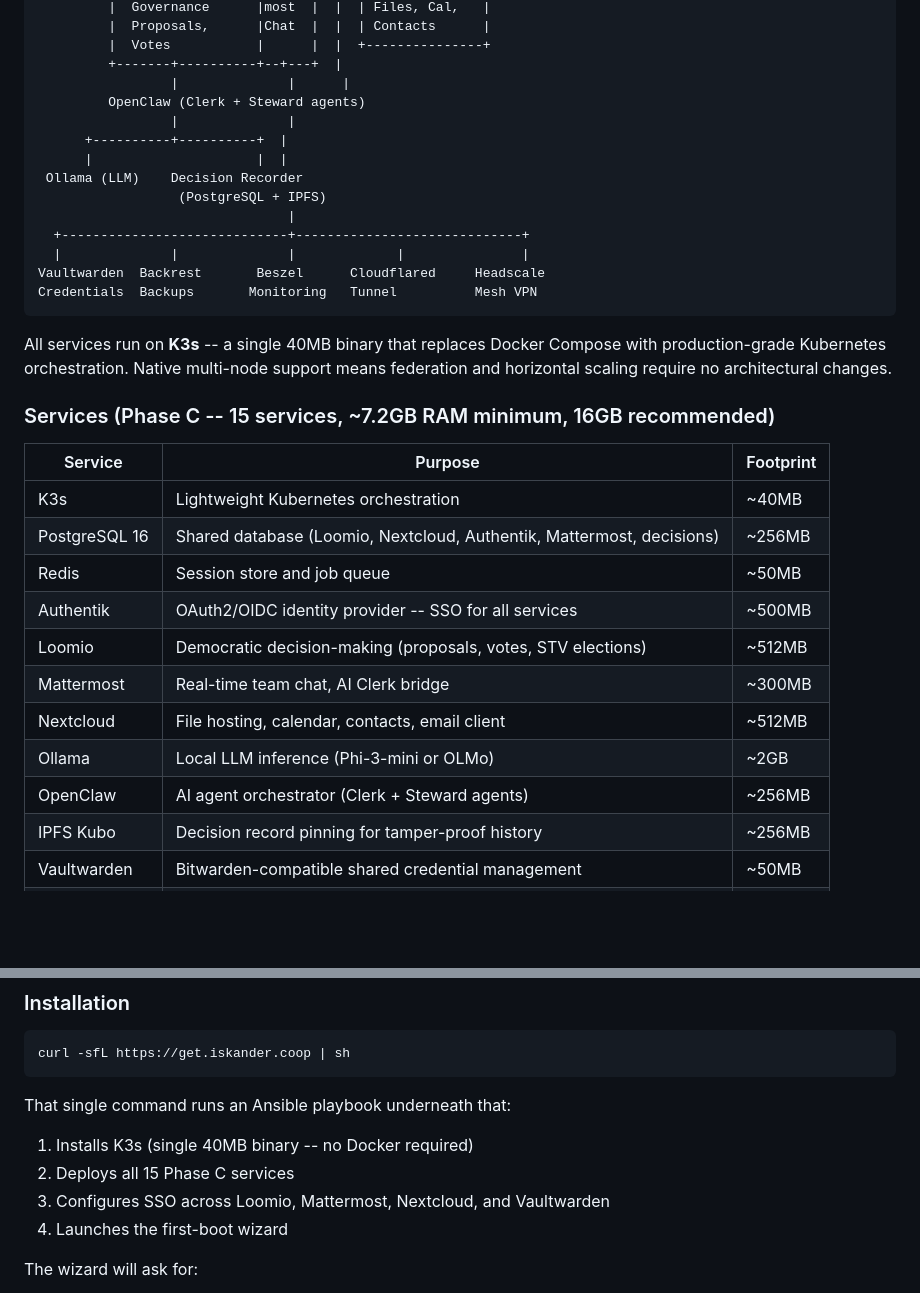
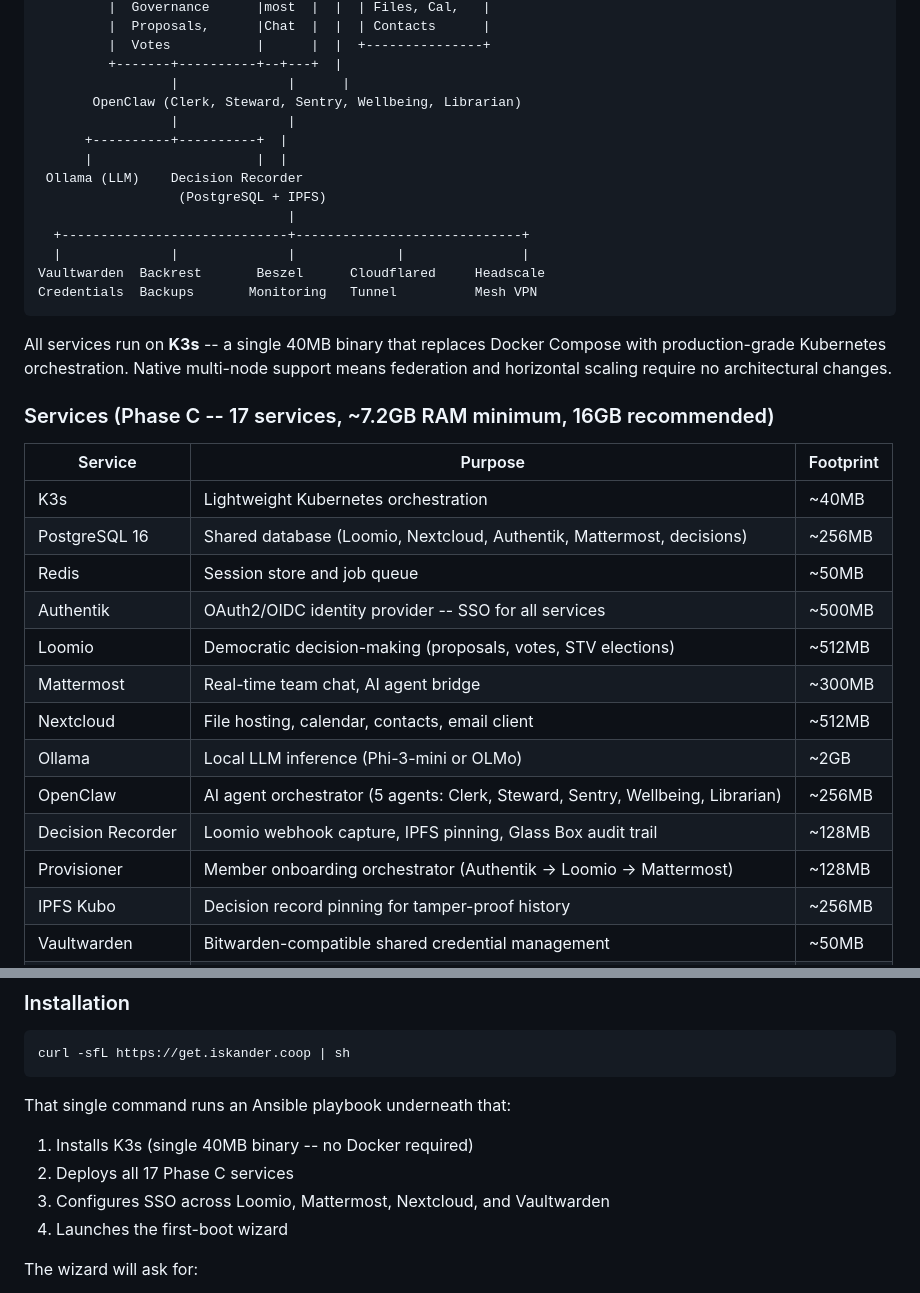
Before and after one commit to Argocyte/Iskander, a Markdown page: README.md, 2 parts joined by grey strips. Drawn GitHub-style; blank space fills up the shorter version.

```diff
--- a/README.md
+++ b/README.md
@@ -74,7 +74,7 @@ Everything else runs on proven, boring technology.
          |  Votes           |      |  |  +---------------+
          +-------+----------+--+---+  |
                  |              |      |
-         OpenClaw (Clerk + Steward agents)
+       OpenClaw (Clerk, Steward, Sentry, Wellbeing, Librarian)
                  |              |
       +----------+----------+  |
       |                     |  |
@@ -89,7 +89,7 @@ Credentials  Backups       Monitoring   Tunnel          Mesh VPN
 
 All services run on **K3s** -- a single 40MB binary that replaces Docker Compose with production-grade Kubernetes orchestration. Native multi-node support means federation and horizontal scaling require no architectural changes.
 
-### Services (Phase C -- 15 services, ~7.2GB RAM minimum, 16GB recommended)
+### Services (Phase C -- 17 services, ~7.2GB RAM minimum, 16GB recommended)
 
 | Service | Purpose | Footprint |
 |---------|---------|-----------|
@@ -98,10 +98,12 @@ All services run on **K3s** -- a single 40MB binary that replaces Docker Compose
 | Redis | Session store and job queue | ~50MB |
 | Authentik | OAuth2/OIDC identity provider -- SSO for all services | ~500MB |
 | Loomio | Democratic decision-making (proposals, votes, STV elections) | ~512MB |
-| Mattermost | Real-time team chat, AI Clerk bridge | ~300MB |
+| Mattermost | Real-time team chat, AI agent bridge | ~300MB |
 | Nextcloud | File hosting, calendar, contacts, email client | ~512MB |
 | Ollama | Local LLM inference (Phi-3-mini or OLMo) | ~2GB |
-| OpenClaw | AI agent orchestrator (Clerk + Steward agents) | ~256MB |
+| OpenClaw | AI agent orchestrator (5 agents: Clerk, Steward, Sentry, Wellbeing, Librarian) | ~256MB |
+| Decision Recorder | Loomio webhook capture, IPFS pinning, Glass Box audit trail | ~128MB |
+| Provisioner | Member onboarding orchestrator (Authentik → Loomio → Mattermost) | ~128MB |
 | IPFS Kubo | Decision record pinning for tamper-proof history | ~256MB |
 | Vaultwarden | Bitwarden-compatible shared credential management | ~50MB |
 | Backrest | Backup management with Restic backend | ~50MB |
@@ -252,7 +263,7 @@ curl -sfL https://get.iskander.coop | sh
 That single command runs an Ansible playbook underneath that:
 
 1. Installs K3s (single 40MB binary -- no Docker required)
-2. Deploys all 15 Phase C services
+2. Deploys all 17 Phase C services
 3. Configures SSO across Loomio, Mattermost, Nextcloud, and Vaultwarden
 4. Launches the first-boot wizard
 
```
Also changed, not shown: other parts of README.md (+59 -50 lines).
